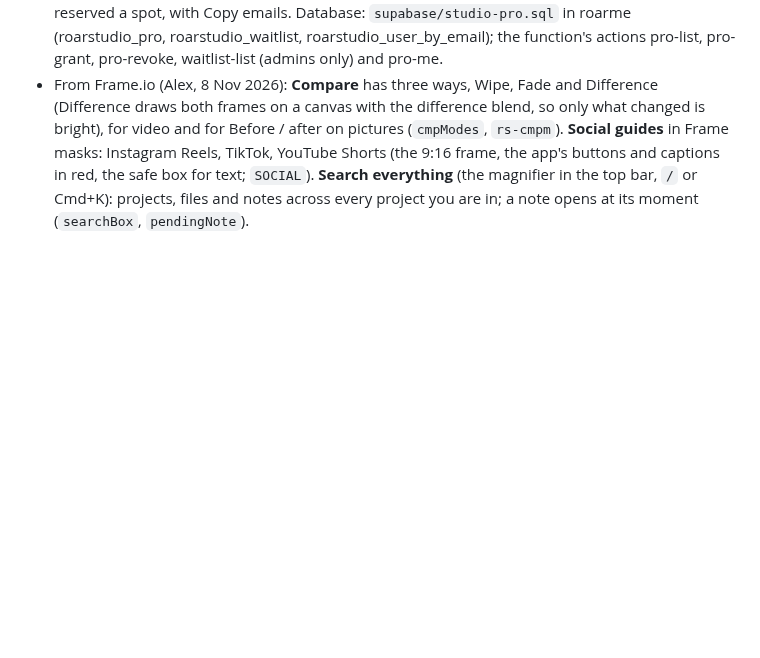
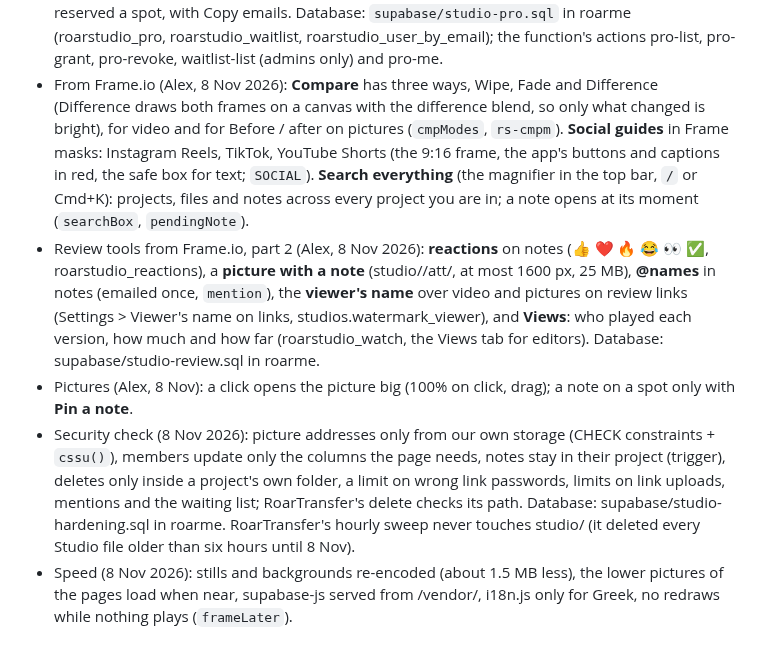
Before and after one commit to alexisdigipro-hub/roartransfer, a Markdown page: README.md, the part around the change. GitHub-like rendering; blank space fills up the shorter version.

Commit message:
README: review tools part 2, security check, speed

```diff
--- a/README.md
+++ b/README.md
@@ -165,3 +165,16 @@ studio.roartransfer.com is sent there by `cloudflare/worker.js`). Plain page, no
   the app's buttons and captions in red, the safe box for text; `SOCIAL`). **Search everything** (the magnifier in the
   top bar, `/` or Cmd+K): projects, files and notes across every project you are in; a note opens at its moment
   (`searchBox`, `pendingNote`).
+- Review tools from Frame.io, part 2 (Alex, 8 Nov 2026): **reactions** on notes (👍 ❤️ 🔥 😂 👀 ✅, roarstudio_reactions), a
+  **picture with a note** (studio/<project>/att/, at most 1600 px, 25 MB), **@names** in notes (emailed once, `mention`),
+  the **viewer's name** over video and pictures on review links (Settings > Viewer's name on links, studios.watermark_viewer),
+  and **Views**: who played each version, how much and how far (roarstudio_watch, the Views tab for editors).
+  Database: supabase/studio-review.sql in roarme.
+- Pictures (Alex, 8 Nov): a click opens the picture big (100% on click, drag); a note on a spot only with **Pin a note**.
+- Security check (8 Nov 2026): picture addresses only from our own storage (CHECK constraints + `cssu()`), members update
+  only the columns the page needs, notes stay in their project (trigger), deletes only inside a project's own folder,
+  a limit on wrong link passwords, limits on link uploads, mentions and the waiting list; RoarTransfer's delete checks
+  its path. Database: supabase/studio-hardening.sql in roarme. RoarTransfer's hourly sweep never touches studio/ (it
+  deleted every Studio file older than six hours until 8 Nov).
+- Speed (8 Nov 2026): stills and backgrounds re-encoded (about 1.5 MB less), the lower pictures of the pages load when
+  near, supabase-js served from /vendor/, i18n.js only for Greek, no redraws while nothing plays (`frameLater`).
```
